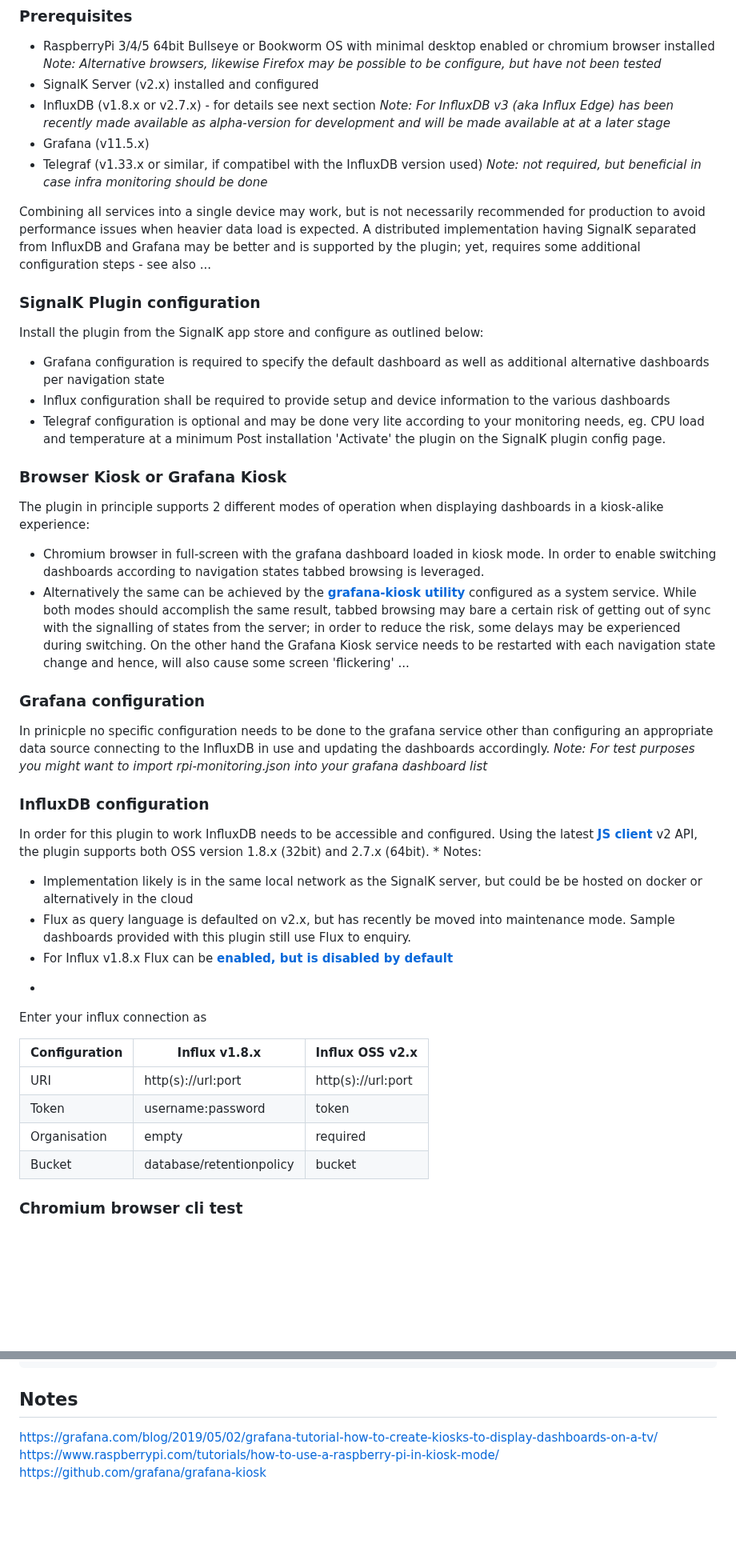
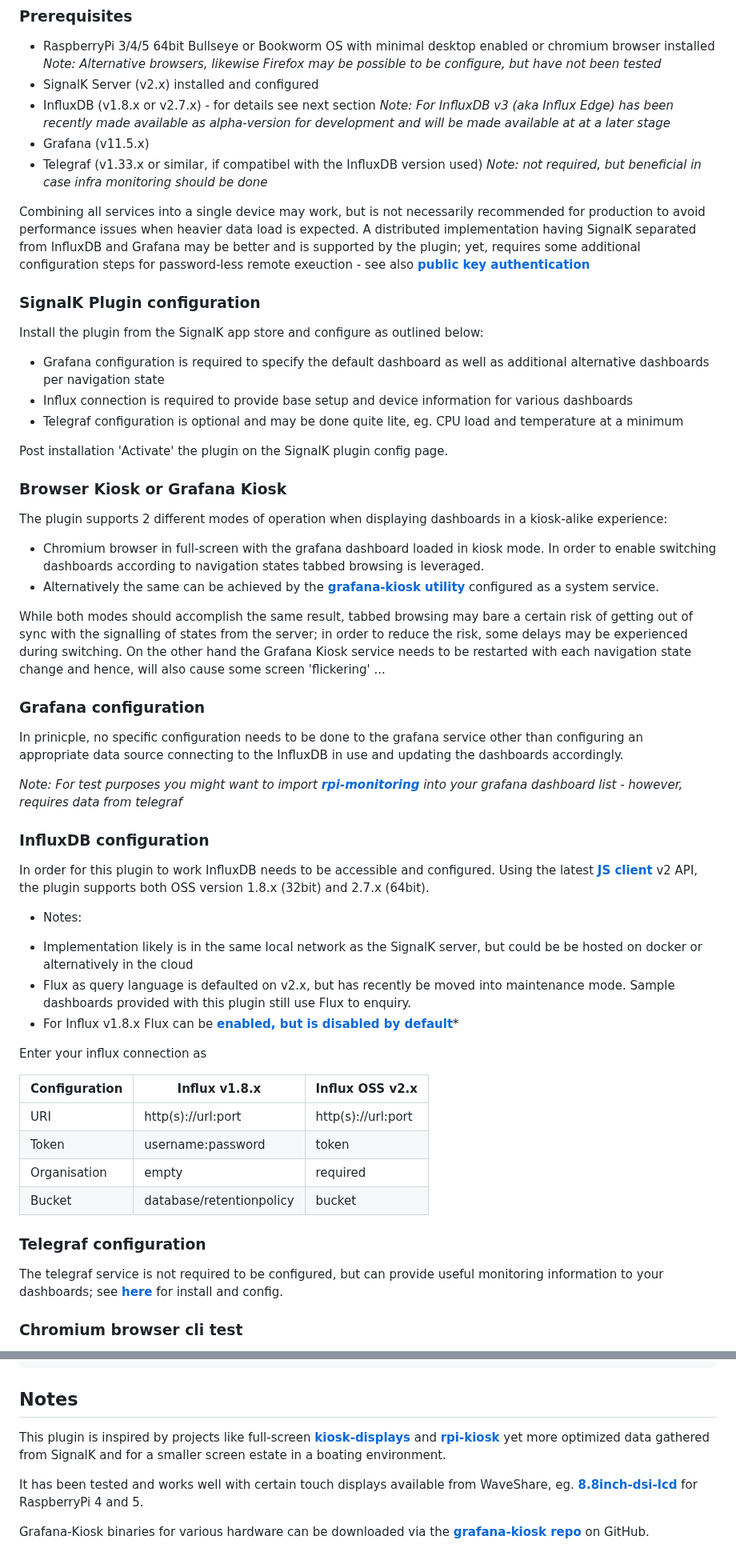
Before and after one commit to inspired-technologies/signalk-dashboard, a Markdown page: README.md, 2 parts joined by grey strips. Shown at 80% size. GitHub-like rendering; blank space fills up the shorter version.

````diff
--- a/README.md
+++ b/README.md
@@ -16,33 +16,35 @@ Consider this plugin if you have at least one RaspberryPi connected to a screen
 - Telegraf (v1.33.x or similar, if compatibel with the InfluxDB version used)
 *Note: not required, but beneficial in case infra monitoring should be done*
 
-Combining all services into a single device may work, but is not necessarily recommended for production to avoid performance issues when heavier data load is expected. A distributed implementation having SignalK separated from InfluxDB and Grafana may be better and is supported by the plugin; yet, requires some additional configuration steps - see also ...
+Combining all services into a single device may work, but is not necessarily recommended for production to avoid performance issues when heavier data load is expected. A distributed implementation having SignalK separated from InfluxDB and Grafana may be better and is supported by the plugin; yet, requires some additional configuration steps for password-less remote exeuction - see also __[public key authentication](./pubkey.md)__
 
 ### SignalK Plugin configuration
 Install the plugin from the SignalK app store and configure as outlined below:
 - Grafana configuration is required to specify the default dashboard as well as additional alternative dashboards per navigation state
-- Influx configuration shall be required to provide setup and device information to the various dashboards
-- Telegraf configuration is optional and may be done very lite according to your monitoring needs, eg. CPU load and temperature at a minimum
+- Influx connection is required to provide base setup and device information for various dashboards
+- Telegraf configuration is optional and may be done quite lite, eg. CPU load and temperature at a minimum
+
 Post installation 'Activate' the plugin on the SignalK plugin config page.
 
 ###  Browser Kiosk or Grafana Kiosk
-The plugin in principle supports 2 different modes of operation when displaying dashboards in a kiosk-alike experience:
+The plugin supports 2 different modes of operation when displaying dashboards in a kiosk-alike experience:
+
 - Chromium browser in full-screen with the grafana dashboard loaded in kiosk mode. In order to enable switching dashboards according to navigation states tabbed browsing is leveraged.
 - Alternatively the same can be achieved by the __[grafana-kiosk utility](https://github.com/grafana/grafana-kiosk)__ configured as a system service.
+
 While both modes should accomplish the same result, tabbed browsing may bare a certain risk of getting out of sync with the signalling of states from the server; in order to reduce the risk, some delays may be experienced during switching. On the other hand the Grafana Kiosk service needs to be restarted with each navigation state change and hence, will also cause some screen 'flickering' ...
 
 ### Grafana configuration
-In prinicple no specific configuration needs to be done to the grafana service other than configuring an appropriate data source connecting to the InfluxDB in use and updating the dashboards accordingly.
-*Note: For test purposes you might want to import rpi-monitoring.json into your grafana dashboard list*
+In prinicple, no specific configuration needs to be done to the grafana service other than configuring an appropriate data source connecting to the InfluxDB in use and updating the dashboards accordingly.
+
+*Note: For test purposes you might want to import __[rpi-monitoring](./grafana/rpi-monitoring.json)__ into your grafana dashboard list - however, requires data from telegraf*
 
 ### InfluxDB configuration
 In order for this plugin to work InfluxDB needs to be accessible and configured. Using the latest __[JS client](https://influxdata.github.io/influxdb-client-js/influxdb-client.html)__ v2 API, the plugin supports both OSS version 1.8.x (32bit) and 2.7.x (64bit).
-*
-Notes:
+* Notes:
 - Implementation likely is in the same local network as the SignalK server, but could be be hosted on docker or alternatively in the cloud
 - Flux as query language is defaulted on v2.x, but has recently be moved into maintenance mode. Sample dashboards provided with this plugin still use Flux to enquiry.
-- For Influx v1.8.x Flux can be __[enabled, but is disabled by default](https://docs.influxdata.com/influxdb/v1/flux/installation/)__
-*
+- For Influx v1.8.x Flux can be __[enabled, but is disabled by default](https://docs.influxdata.com/influxdb/v1/flux/installation/)__*
 
 Enter your influx connection as
 
@@ -52,6 +54,9 @@ Enter your influx connection as
 | Token         | username:password | token       |
 | Organisation  | empty         | required        |
 | Bucket        | database/retentionpolicy | bucket          |
+
+### Telegraf configuration
+The telegraf service is not required to be configured, but can provide useful monitoring information to your dashboards; see __[here](./telegraf.md)__  for install and config.
 
 ### Chromium browser cli test
 In order to verify that installation and configuration was successful run the following command in bash using a ssh shell login to your RPi:
@@ -201,6 +213,8 @@ journalctl -u grafana-kiosk
 ```
 
 ## Notes
-https://grafana.com/blog/2019/05/02/grafana-tutorial-how-to-create-kiosks-to-display-dashboards-on-a-tv/
-https://www.raspberrypi.com/tutorials/how-to-use-a-raspberry-pi-in-kiosk-mode/
-https://github.com/grafana/grafana-kiosk
+This plugin is inspired by projects like full-screen __[kiosk-displays](https://grafana.com/blog/2019/05/02/grafana-tutorial-how-to-create-kiosks-to-display-dashboards-on-a-tv/)__ and __[rpi-kiosk](https://www.raspberrypi.com/tutorials/how-to-use-a-raspberry-pi-in-kiosk-mode/)__ yet more optimized data gathered from SignalK and for a smaller screen estate in a boating environment.
+
+It has been tested and works well with certain touch displays available from WaveShare, eg. __[8.8inch-dsi-lcd](https://www.waveshare.com/8.8inch-dsi-lcd.htm)__ for RaspberryPi 4 and 5.
+
+Grafana-Kiosk binaries for various hardware can be downloaded via the __[grafana-kiosk repo](https://github.com/grafana/grafana-kiosk)__ on GitHub.
````
Also changed, not shown: other parts of README.md (+76 -69 lines), img/dashboard-config.png (added), img/grafana-url-params.png (added), img/host-config.png (added), img/launch-config.png (added), img/spectraphillic-windrose.png (added), img/volkow-wind-chart.png (added).
